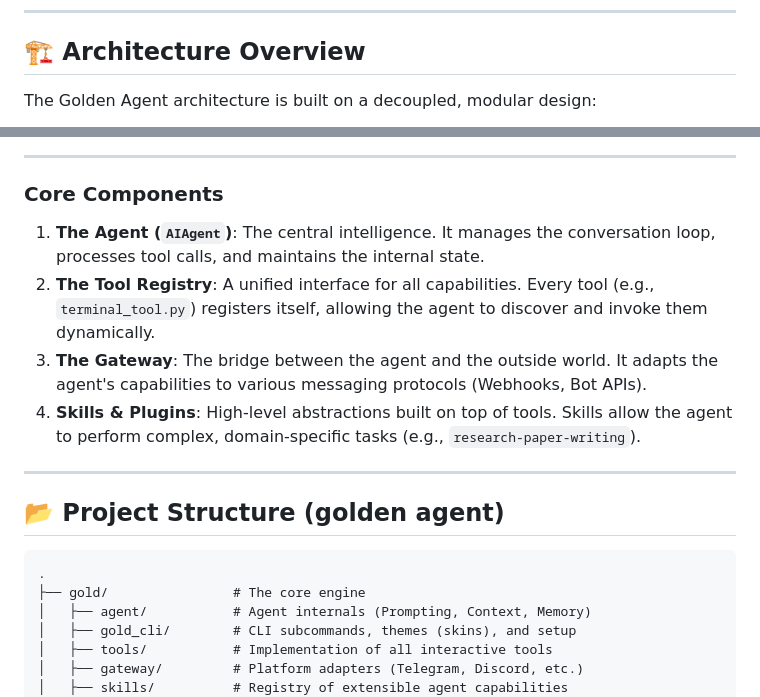
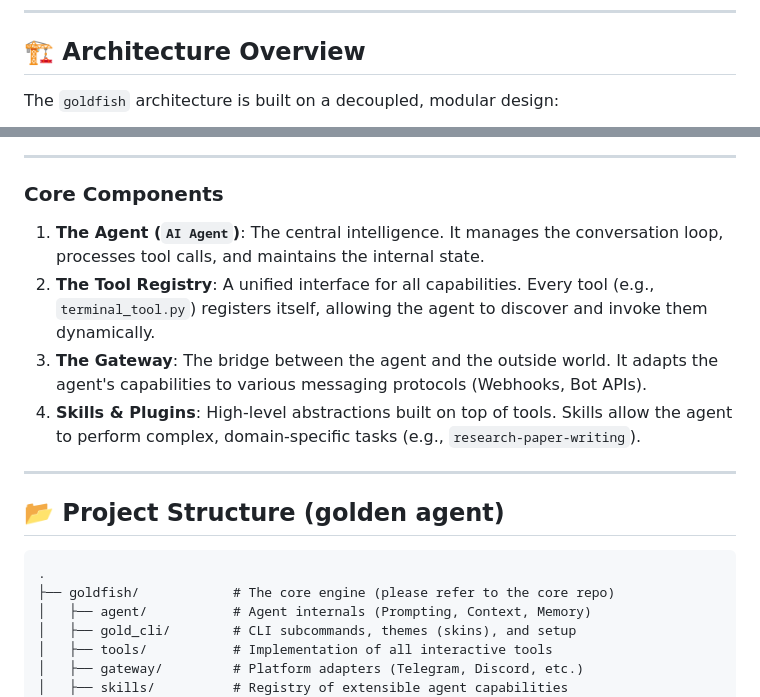
Before and after one commit to calcuis/goldfish, a Markdown page: README.md, 2 parts joined by grey strips. GitHub-like rendering.

````diff
--- a/README.md
+++ b/README.md
@@ -19,7 +19,7 @@
 
 ## 🏗️ Architecture Overview
 
-The Golden Agent architecture is built on a decoupled, modular design:
+The `goldfish` architecture is built on a decoupled, modular design:
 
 ```mermaid
 graph TD
@@ -35,7 +35,7 @@ graph TD
 
 ### Core Components
 
-1.  **The Agent (`AIAgent`)**: The central intelligence. It manages the conversation loop, processes tool calls, and maintains the internal state.
+1.  **The Agent (`AI Agent`)**: The central intelligence. It manages the conversation loop, processes tool calls, and maintains the internal state.
 2.  **The Tool Registry**: A unified interface for all capabilities. Every tool (e.g., `terminal_tool.py`) registers itself, allowing the agent to discover and invoke them dynamically.
 3.  **The Gateway**: The bridge between the agent and the outside world. It adapts the agent's capabilities to various messaging protocols (Webhooks, Bot APIs).
 4.   **Skills & Plugins**: High-level abstractions built on top of tools. Skills allow the agent to perform complex, domain-specific tasks (e.g., `research-paper-writing`).
@@ -46,7 +46,7 @@ graph TD
 
 ```text
 .
-├── gold/                # The core engine
+├── goldfish/            # The core engine (please refer to the core repo)
 │   ├── agent/           # Agent internals (Prompting, Context, Memory)
 │   ├── gold_cli/        # CLI subcommands, themes (skins), and setup
 │   ├── tools/           # Implementation of all interactive tools
````
Also changed, not shown: other parts of README.md (+1 -1 lines).
